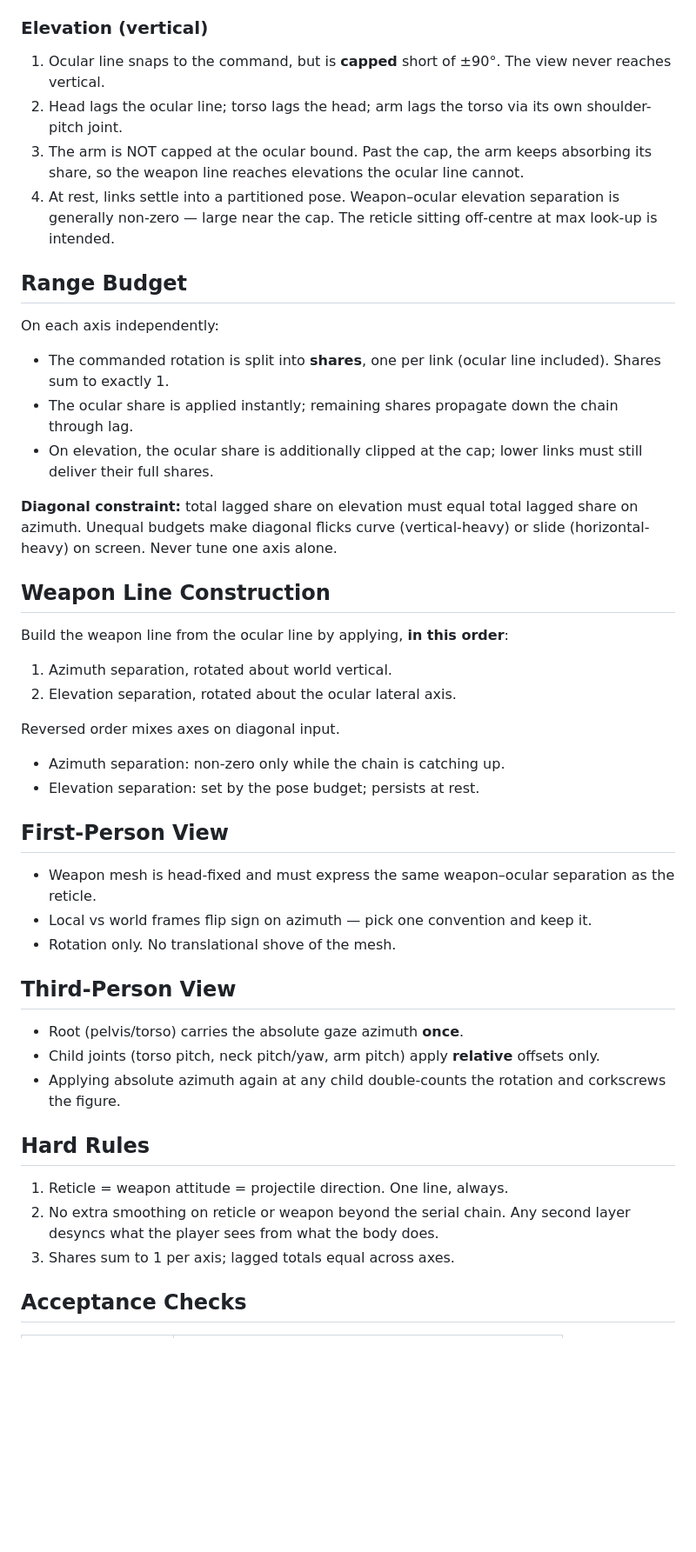
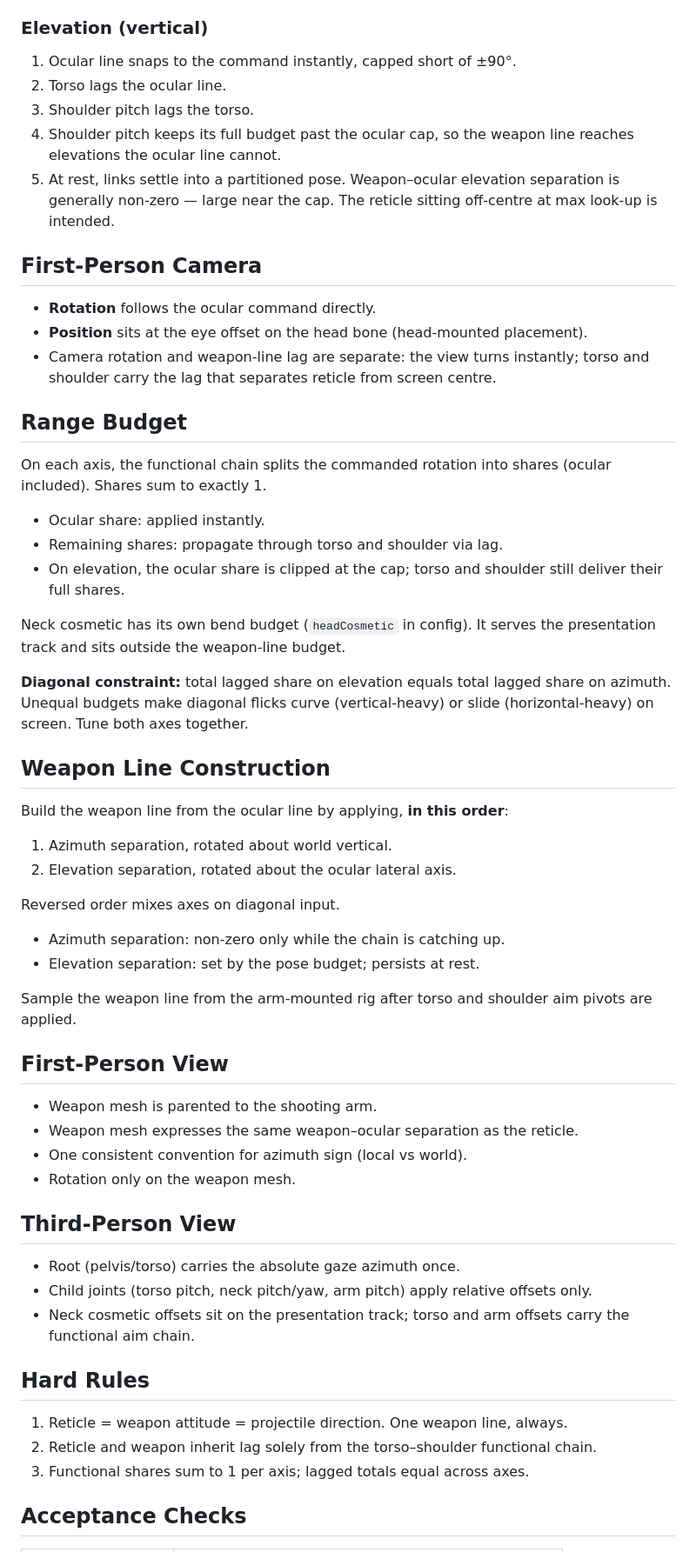
Before and after one commit to tswanepoel/shooter-game, a Markdown page: AIM.md, the part around one of its changes. Shown at 87% size. Rendered like a GitHub page; blank space fills up the shorter version.

```diff
--- a/AIM.md
+++ b/AIM.md
@@ -50,32 +34,29 @@ each tracking the link before it.
 
 ### Elevation (vertical)
 
-1. Ocular line snaps to the command, but is **capped** short of ±90°.
-   The view never reaches vertical.
-2. Head lags the ocular line; torso lags the head; arm lags the torso
-   via its own shoulder-pitch joint.
-3. The arm is NOT capped at the ocular bound. Past the cap, the arm
-   keeps absorbing its share, so the weapon line reaches elevations
-   the ocular line cannot.
-4. At rest, links settle into a partitioned pose. Weapon–ocular
-   elevation separation is generally non-zero — large near the cap.
-   The reticle sitting off-centre at max look-up is intended.
+1. Ocular line snaps to the command instantly, capped short of ±90°.
+2. Torso lags the ocular line.
+3. Shoulder pitch lags the torso.
+4. Shoulder pitch keeps its full budget past the ocular cap, so the weapon line reaches elevations the ocular line cannot.
+5. At rest, links settle into a partitioned pose. Weapon–ocular elevation separation is generally non-zero — large near the cap. The reticle sitting off-centre at max look-up is intended.
+
+## First-Person Camera
+
+- **Rotation** follows the ocular command directly.
+- **Position** sits at the eye offset on the head bone (head-mounted placement).
+- Camera rotation and weapon-line lag are separate: the view turns instantly; torso and shoulder carry the lag that separates reticle from screen centre.
 
 ## Range Budget
 
-On each axis independently:
+On each axis, the functional chain splits the commanded rotation into shares (ocular included). Shares sum to exactly 1.
 
-- The commanded rotation is split into **shares**, one per link
-  (ocular line included). Shares sum to exactly 1.
-- The ocular share is applied instantly; remaining shares propagate
-  down the chain through lag.
-- On elevation, the ocular share is additionally clipped at the cap;
-  lower links must still deliver their full shares.
+- Ocular share: applied instantly.
+- Remaining shares: propagate through torso and shoulder via lag.
+- On elevation, the ocular share is clipped at the cap; torso and shoulder still deliver their full shares.
 
-**Diagonal constraint:** total lagged share on elevation must equal
-total lagged share on azimuth. Unequal budgets make diagonal flicks
-curve (vertical-heavy) or slide (horizontal-heavy) on screen.
-Never tune one axis alone.
+Neck cosmetic has its own bend budget (`headCosmetic` in config). It serves the presentation track and sits outside the weapon-line budget.
+
+**Diagonal constraint:** total lagged share on elevation equals total lagged share on azimuth. Unequal budgets make diagonal flicks curve (vertical-heavy) or slide (horizontal-heavy) on screen. Tune both axes together.
 
 ## Weapon Line Construction
 
@@ -89,28 +70,26 @@ Reversed order mixes axes on diagonal input.
 - Azimuth separation: non-zero only while the chain is catching up.
 - Elevation separation: set by the pose budget; persists at rest.
 
+Sample the weapon line from the arm-mounted rig after torso and shoulder aim pivots are applied.
+
 ## First-Person View
 
-- Weapon mesh is head-fixed and must express the same weapon–ocular
-  separation as the reticle.
-- Local vs world frames flip sign on azimuth — pick one convention
-  and keep it.
-- Rotation only. No translational shove of the mesh.
+- Weapon mesh is parented to the shooting arm.
+- Weapon mesh expresses the same weapon–ocular separation as the reticle.
+- One consistent convention for azimuth sign (local vs world).
+- Rotation only on the weapon mesh.
 
 ## Third-Person View
 
-- Root (pelvis/torso) carries the absolute gaze azimuth **once**.
-- Child joints (torso pitch, neck pitch/yaw, arm pitch) apply
-  **relative** offsets only.
-- Applying absolute azimuth again at any child double-counts the
-  rotation and corkscrews the figure.
+- Root (pelvis/torso) carries the absolute gaze azimuth once.
+- Child joints (torso pitch, neck pitch/yaw, arm pitch) apply relative offsets only.
+- Neck cosmetic offsets sit on the presentation track; torso and arm offsets carry the functional aim chain.
 
 ## Hard Rules
 
-1. Reticle = weapon attitude = projectile direction. One line, always.
-2. No extra smoothing on reticle or weapon beyond the serial chain.
-   Any second layer desyncs what the player sees from what the body does.
-3. Shares sum to 1 per axis; lagged totals equal across axes.
+1. Reticle = weapon attitude = projectile direction. One weapon line, always.
+2. Reticle and weapon inherit lag solely from the torso–shoulder functional chain.
+3. Functional shares sum to 1 per axis; lagged totals equal across axes.
 
 ## Acceptance Checks
 
```
Also changed, not shown: other parts of AIM.md (+17 -33 lines), AIM_CHECKLIST.md (deleted, +0 -107 lines), ISSUES.md (+1 -1 lines).
